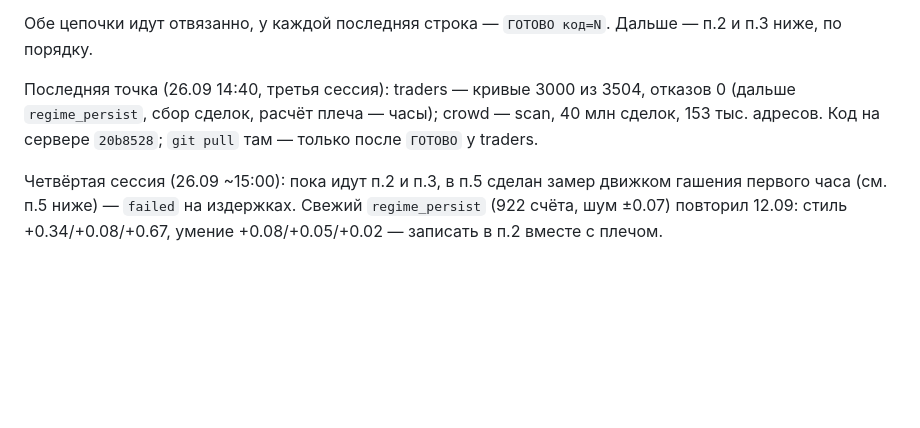
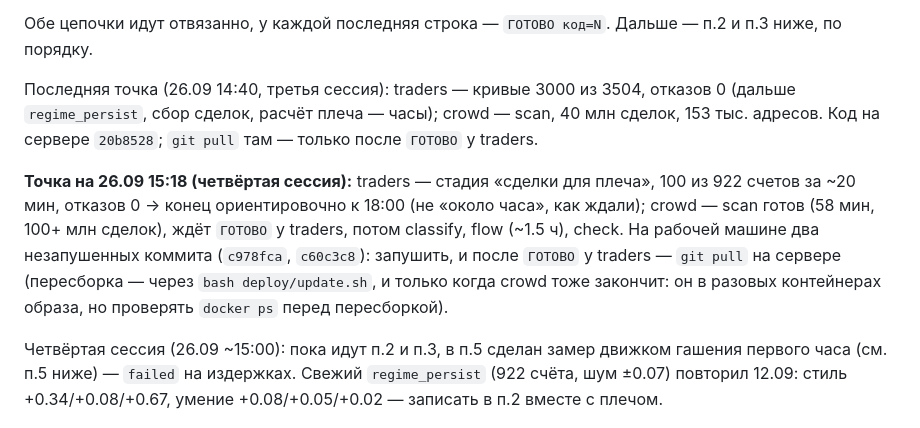
Before and after one commit to Aleksandr-Sit/crypto-trading-lab, a Markdown page: docs/research/traders-plan.md, the part around the change. Rendered like a GitHub page; blank space fills up the shorter version.

Commit message:
План трейдеров: точка 26.09 15:18 — сроки п.2/п.3 и что делать после ГОТОВО
Co-Authored-By: Claude Opus 5.5 <noreply@anthropic.com>

```diff
--- a/docs/research/traders-plan.md
+++ b/docs/research/traders-plan.md
@@ -33,6 +33,14 @@ ssh vps-trader 'tail -30 /root/traders.log; echo; tail -60 /root/crowd.log'
 Последняя точка (26.09 14:40, третья сессия): traders — кривые 3000 из 3504, отказов 0
 (дальше `regime_persist`, сбор сделок, расчёт плеча — часы); crowd — scan, 40 млн сделок,
 153 тыс. адресов. Код на сервере `20b8528`; `git pull` там — только после `ГОТОВО` у traders.
+
+**Точка на 26.09 15:18 (четвёртая сессия):** traders — стадия «сделки для плеча», 100 из 922
+счетов за ~20 мин, отказов 0 → конец ориентировочно к 18:00 (не «около часа», как ждали);
+crowd — scan готов (58 мин, 100+ млн сделок), ждёт `ГОТОВО` у traders, потом classify,
+flow (~1.5 ч), check. На рабочей машине два незапушенных коммита (`c978fca`, `c60c3c8`):
+запушить, и после `ГОТОВО` у traders — `git pull` на сервере (пересборка — через
+`bash deploy/update.sh`, и только когда crowd тоже закончит: он в разовых контейнерах
+образа, но проверять `docker ps` перед пересборкой).
 
 Четвёртая сессия (26.09 ~15:00): пока идут п.2 и п.3, в п.5 сделан замер движком гашения
 первого часа (см. п.5 ниже) — `failed` на издержках. Свежий `regime_persist` (922 счёта,
```
